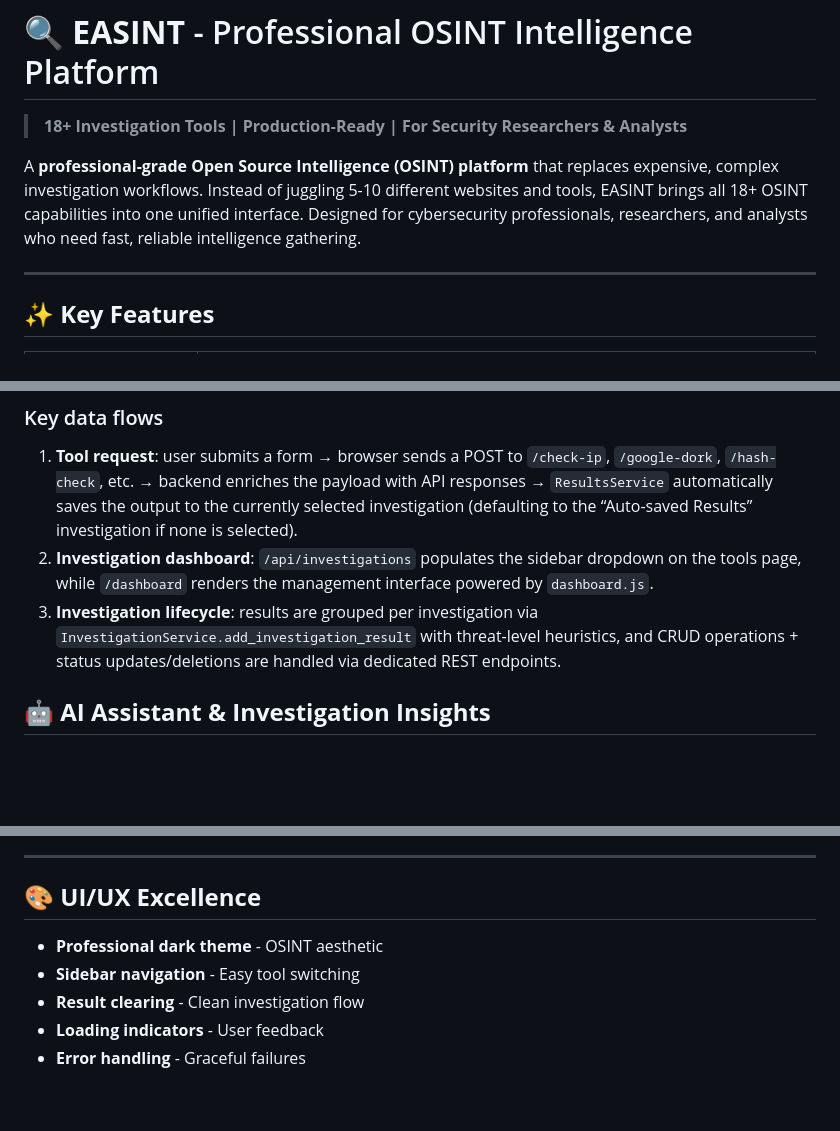
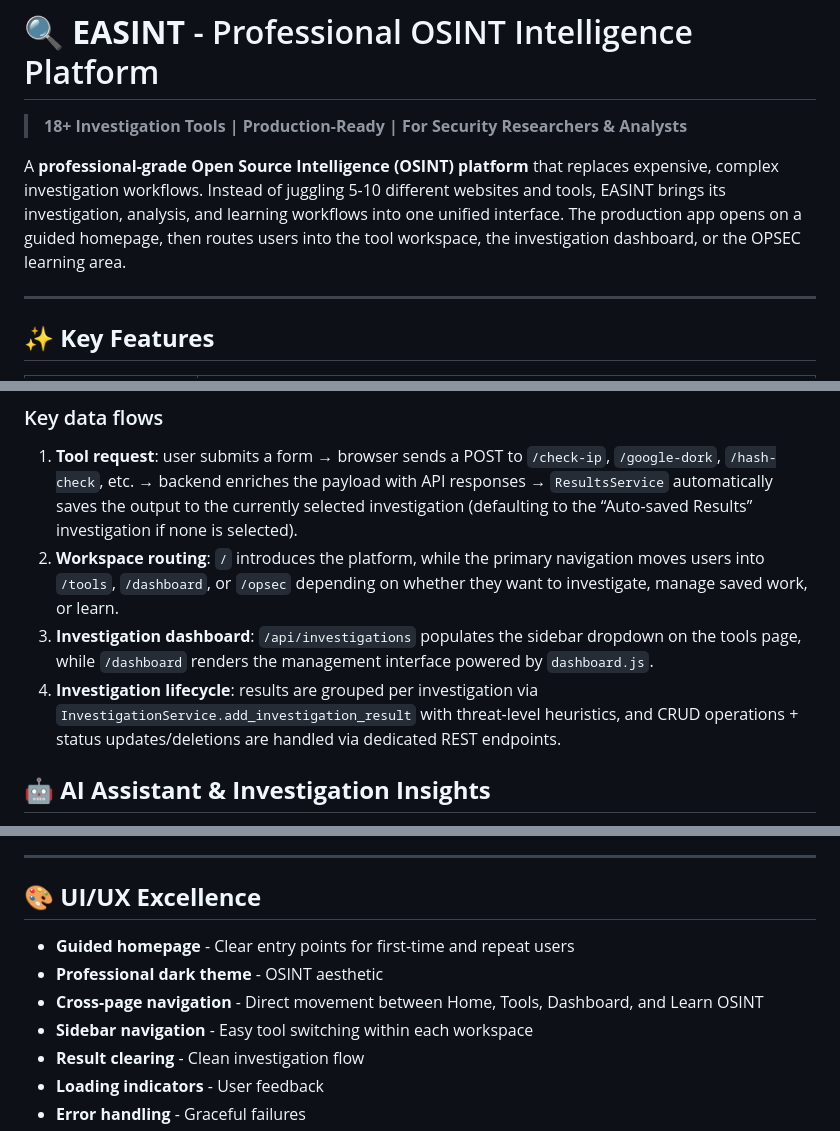
Before and after one commit to Bes920/Easint, a Markdown page: README.md, 3 parts joined by grey strips. Rendered like a GitHub page; blank space fills up the shorter version.

```diff
--- a/README.md
+++ b/README.md
@@ -2,7 +2,7 @@
 
 > **18+ Investigation Tools | Production-Ready | For Security Researchers & Analysts**
 
-A **professional-grade Open Source Intelligence (OSINT) platform** that replaces expensive, complex investigation workflows. Instead of juggling 5-10 different websites and tools, EASINT brings all 18+ OSINT capabilities into one unified interface. Designed for cybersecurity professionals, researchers, and analysts who need fast, reliable intelligence gathering.
+A **professional-grade Open Source Intelligence (OSINT) platform** that replaces expensive, complex investigation workflows. Instead of juggling 5-10 different websites and tools, EASINT brings its investigation, analysis, and learning workflows into one unified interface. The production app opens on a guided homepage, then routes users into the tool workspace, the investigation dashboard, or the OPSEC learning area.
 
 ---
 
@@ -184,8 +194,9 @@ Visit: **http://localhost:5000** 🎉
 
 ### Key data flows
 1. **Tool request**: user submits a form → browser sends a POST to `/check-ip`, `/google-dork`, `/hash-check`, etc. → backend enriches the payload with API responses → `ResultsService` automatically saves the output to the currently selected investigation (defaulting to the “Auto-saved Results” investigation if none is selected).
-2. **Investigation dashboard**: `/api/investigations` populates the sidebar dropdown on the tools page, while `/dashboard` renders the management interface powered by `dashboard.js`.
-3. **Investigation lifecycle**: results are grouped per investigation via `InvestigationService.add_investigation_result` with threat-level heuristics, and CRUD operations + status updates/deletions are handled via dedicated REST endpoints.
+2. **Workspace routing**: `/` introduces the platform, while the primary navigation moves users into `/tools`, `/dashboard`, or `/opsec` depending on whether they want to investigate, manage saved work, or learn.
+3. **Investigation dashboard**: `/api/investigations` populates the sidebar dropdown on the tools page, while `/dashboard` renders the management interface powered by `dashboard.js`.
+4. **Investigation lifecycle**: results are grouped per investigation via `InvestigationService.add_investigation_result` with threat-level heuristics, and CRUD operations + status updates/deletions are handled via dedicated REST endpoints.
 
 ## 🤖 **AI Assistant & Investigation Insights**
 
@@ -381,8 +392,10 @@ EASINT centralizes ALL investigation tools in one interface:
 
 ## 🎨 **UI/UX Excellence**
 
+- **Guided homepage** - Clear entry points for first-time and repeat users
 - **Professional dark theme** - OSINT aesthetic
-- **Sidebar navigation** - Easy tool switching
+- **Cross-page navigation** - Direct movement between Home, Tools, Dashboard, and Learn OSINT
+- **Sidebar navigation** - Easy tool switching within each workspace
 - **Result clearing** - Clean investigation flow
 - **Loading indicators** - User feedback
 - **Error handling** - Graceful failures
```
Also changed, not shown: other parts of README.md (+19 -9 lines).
